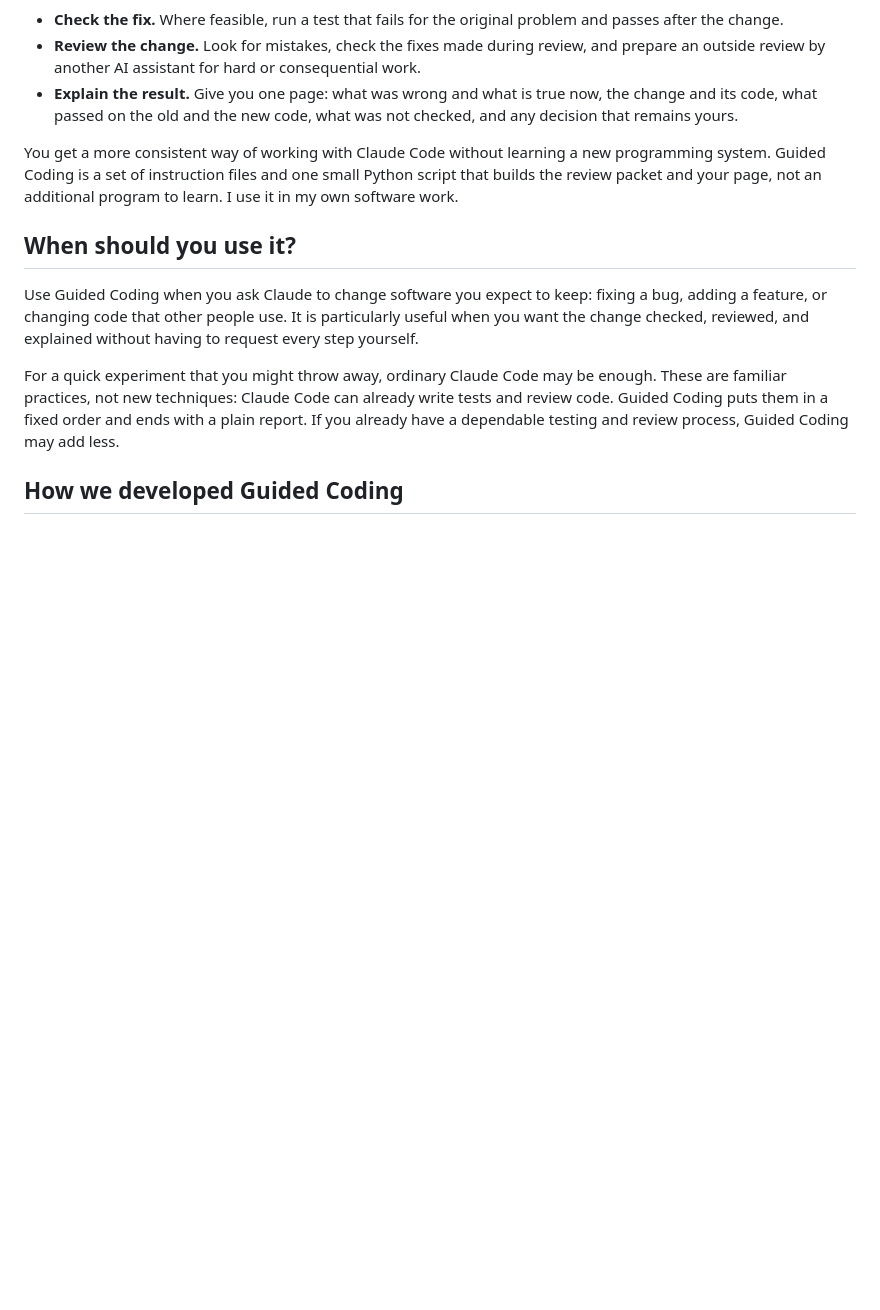
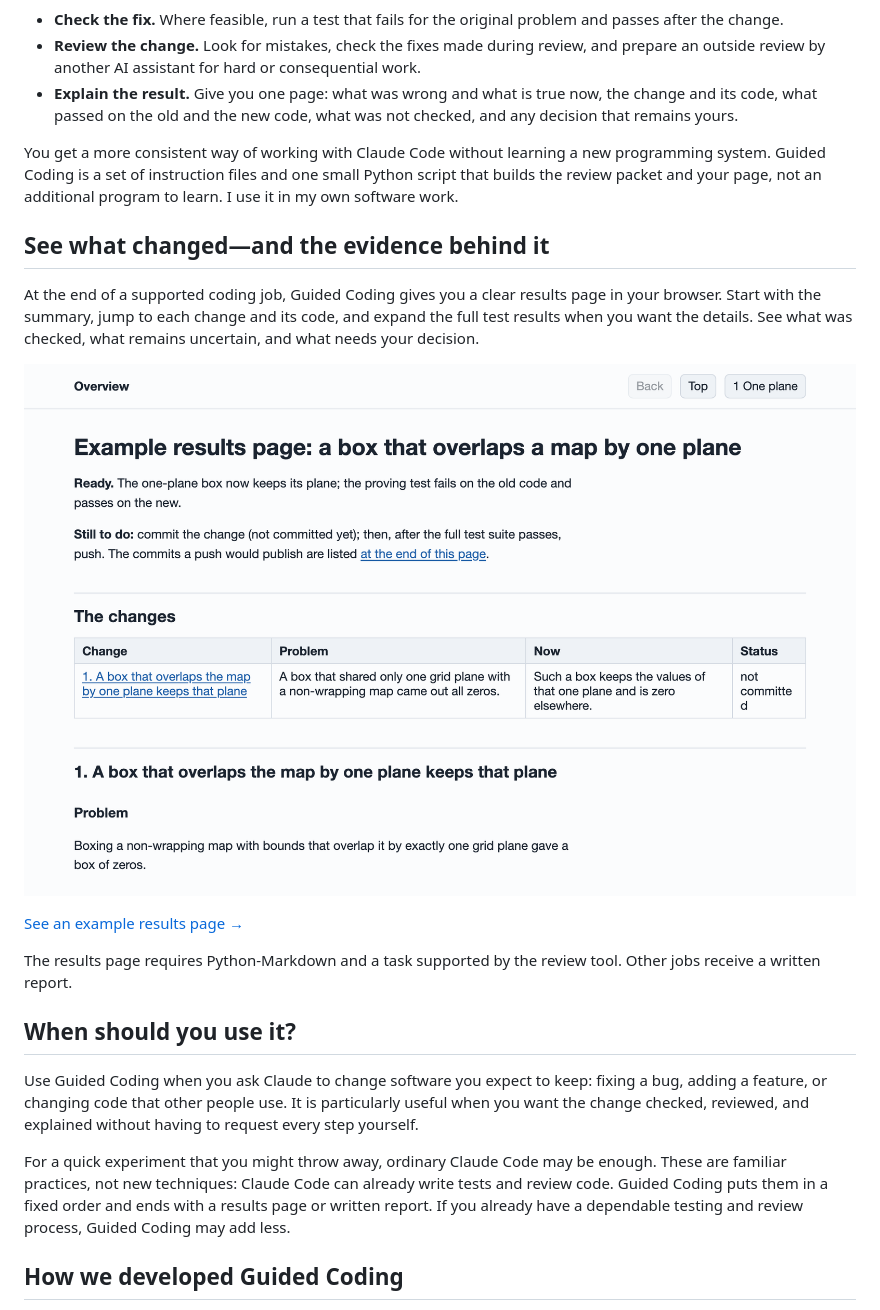
Before and after one commit to terwill/thomasterwilliger.org, a Markdown page: guided_coding/main-page.md, the part around the change. Rendered like a GitHub page; pictures changed too: guided_coding/example-results.png (added); blank space fills up the shorter version.

```diff
--- a/guided_coding/main-page.md
+++ b/guided_coding/main-page.md
@@ -17,6 +17,19 @@ You get a more consistent way of working with Claude Code without learning a new
 a set of instruction files and one small Python script that builds the review packet and your page, not an
 additional program to learn. I use it in my own software work.
 
+## See what changed—and the evidence behind it
+
+At the end of a supported coding job, Guided Coding gives you a clear results page in your browser. Start with the
+summary, jump to each change and its code, and expand the full test results when you want the details. See what
+was checked, what remains uncertain, and what needs your decision.
+
+[![The summary at the top of an example results page](example-results.png)](example-results.html)
+
+[See an example results page →](example-results.html)
+
+The results page requires Python-Markdown and a task supported by the review tool. Other jobs receive a written
+report.
+
 ## When should you use it?
 
 Use Guided Coding when you ask Claude to change software you expect to keep: fixing a bug, adding a feature, or
@@ -25,7 +38,7 @@ explained without having to request every step yourself.
 
 For a quick experiment that you might throw away, ordinary Claude Code may be enough. These are familiar
 practices, not new techniques: Claude Code can already write tests and review code. Guided Coding puts them in a
-fixed order and ends with a plain report. If you already have a dependable testing and review process, Guided
+fixed order and ends with a results page or written report. If you already have a dependable testing and review process, Guided
 Coding may add less.
 
 ## How we developed Guided Coding
```
Also changed, not shown: guided_coding/pages/how-it-works.md (+1 -0 lines), 9 other files.
